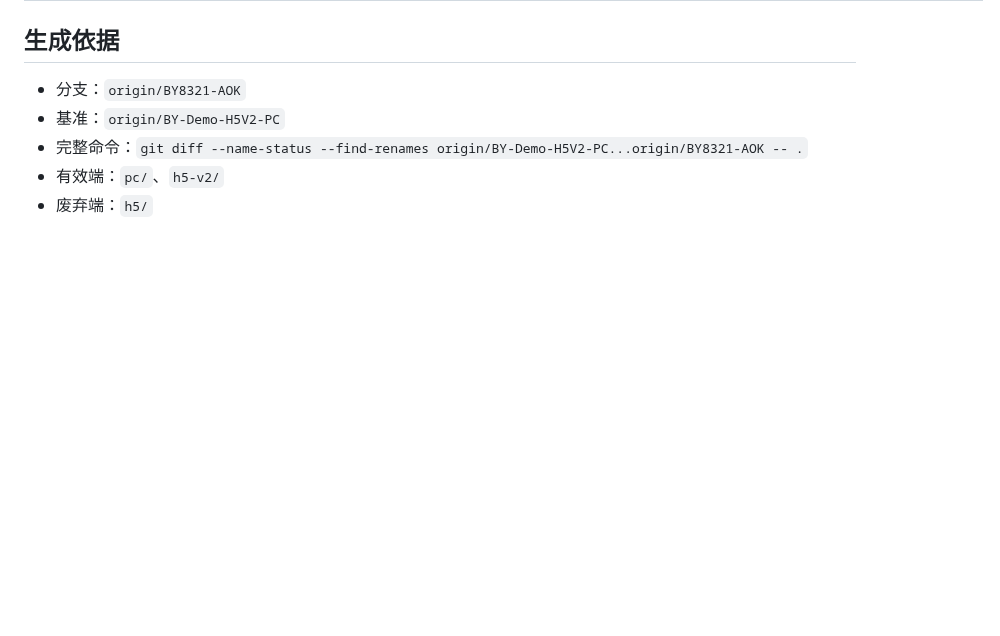
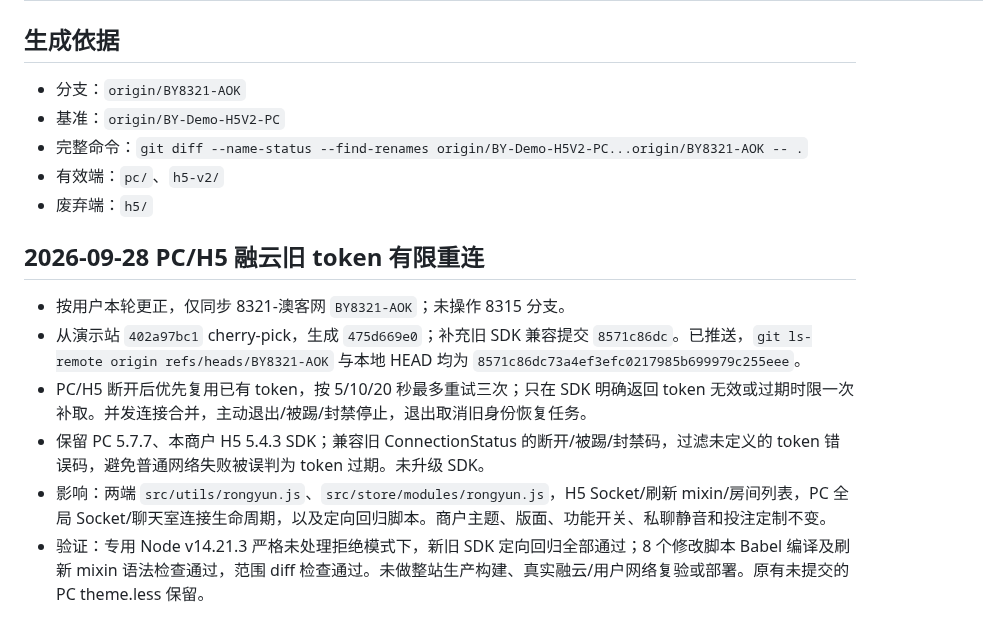
Before and after one commit to maolaila/fenxi, a Markdown page: branches/BY8321-AOK.md, the part around the change. GitHub-like rendering; blank space fills up the shorter version.

Commit message:
docs(BY8321): record RongYun reconnect cherry-pick and SDK compatibility

```diff
--- a/branches/BY8321-AOK.md
+++ b/branches/BY8321-AOK.md
@@ -99,3 +99,12 @@
 - 完整命令：`git diff --name-status --find-renames origin/BY-Demo-H5V2-PC...origin/BY8321-AOK -- .`
 - 有效端：`pc/`、`h5-v2/`
 - 废弃端：`h5/`
+
+## 2026-09-28 PC/H5 融云旧 token 有限重连
+
+- 按用户本轮更正，仅同步 8321-澳客网 `BY8321-AOK`；未操作 8315 分支。
+- 从演示站 `402a97bc1` cherry-pick，生成 `475d669e0`；补充旧 SDK 兼容提交 `8571c86dc`。已推送，`git ls-remote origin refs/heads/BY8321-AOK` 与本地 HEAD 均为 `8571c86dc73a4ef3efc0217985b699979c255eee`。
+- PC/H5 断开后优先复用已有 token，按 5/10/20 秒最多重试三次；只在 SDK 明确返回 token 无效或过期时限一次补取。并发连接合并，主动退出/被踢/封禁停止，退出取消旧身份恢复任务。
+- 保留 PC 5.7.7、本商户 H5 5.4.3 SDK；兼容旧 ConnectionStatus 的断开/被踢/封禁码，过滤未定义的 token 错误码，避免普通网络失败被误判为 token 过期。未升级 SDK。
+- 影响：两端 `src/utils/rongyun.js`、`src/store/modules/rongyun.js`，H5 Socket/刷新 mixin/房间列表，PC 全局 Socket/聊天室连接生命周期，以及定向回归脚本。商户主题、版面、功能开关、私聊静音和投注定制不变。
+- 验证：专用 Node v14.21.3 严格未处理拒绝模式下，新旧 SDK 定向回归全部通过；8 个修改脚本 Babel 编译及刷新 mixin 语法检查通过，范围 diff 检查通过。未做整站生产构建、真实融云/用户网络复验或部署。原有未提交的 PC theme.less 保留。
```
Also changed, not shown: h5-v2/功能地图总览.md (+2 -0 lines), pc/功能地图总览.md (+2 -0 lines).
